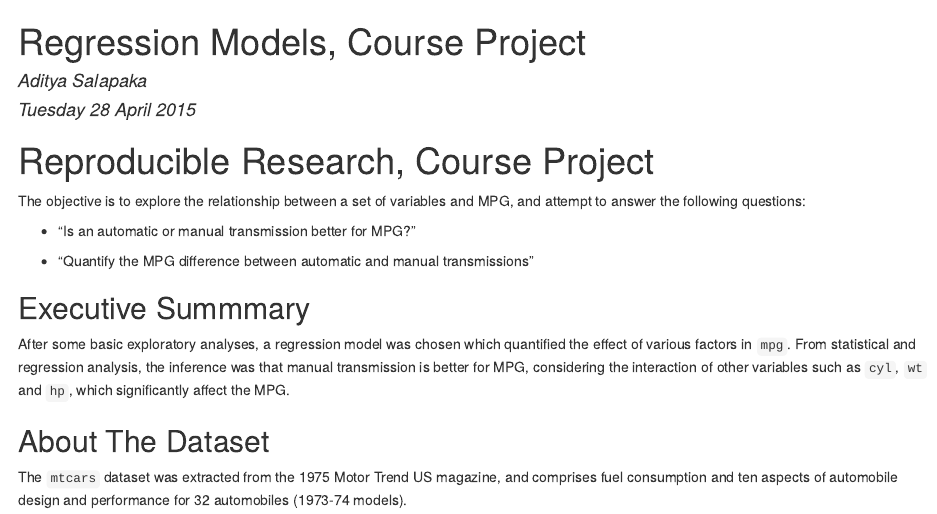
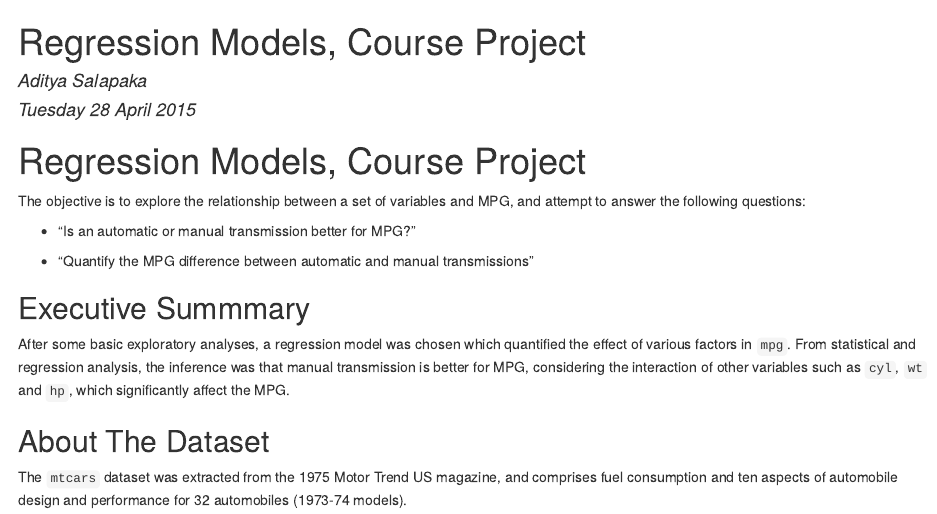
Before and after one commit to adityasalapaka/regmodels, an R Markdown document (regmodels.Rmd): the page in a window 1100 px wide, from its top. The pictures show the output file regmodels.html that the author committed with the source, opened offline.

Commit message:
fixed really stupid error in title

```diff
--- a/regmodels.Rmd
+++ b/regmodels.Rmd
@@ -5,7 +5,7 @@ date: "Tuesday 28 April 2015"
 output: html_document
 ---
 
-# Reproducible Research, Course Project
+# Regression Models, Course Project
 The objective is to explore the relationship between a set of variables and MPG,
 and attempt to answer the following questions:
 
```
Also changed, not shown: regmodels.html.
